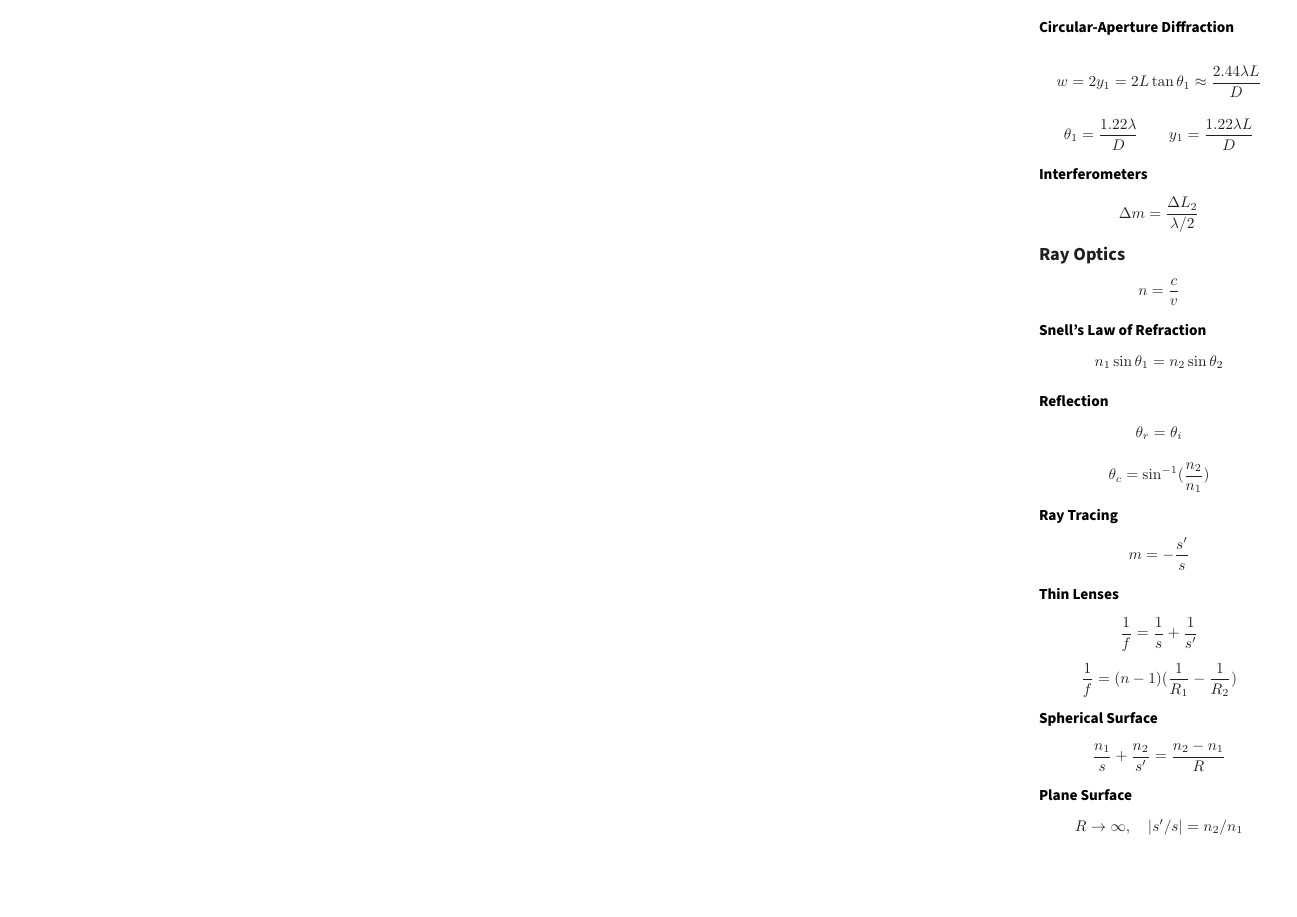
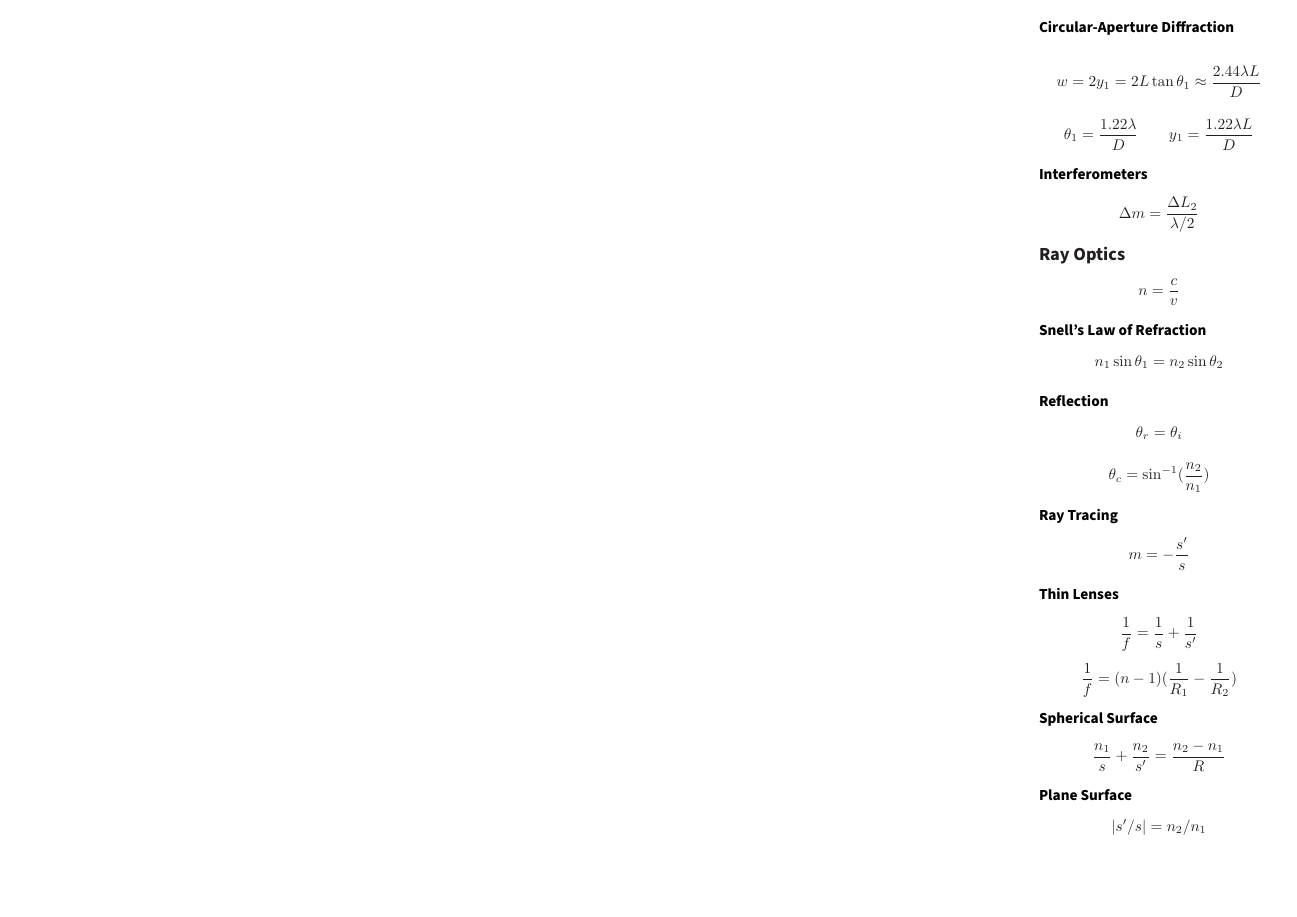
Before and after one commit to jsmith74/physics-132-equation-sheet, a LaTeX document (Equation Sheet.tex): page 2 of 2. Compiled offline with pdfLaTeX.

Commit message:
fixed more stuff

```diff
--- a/Equation Sheet.tex
+++ b/Equation Sheet.tex
@@ -385,6 +387,6 @@
 		\subsection*{Spherical Surface}
 		$$ \frac{n_1}{s} + \frac{n_2}{s'} = \frac{n_2 - n_1}{R} $$
 		\subsection*{Plane Surface}
-		$$ R \rightarrow \infty, \quad |s'/s| = n_2/n_1 $$
+		$$ |s'/s| = n_2/n_1 $$
 	\end{multicols*}
 \end{document}
```
Also changed, not shown: Equation Sheet.tex (4 more changed lines).
